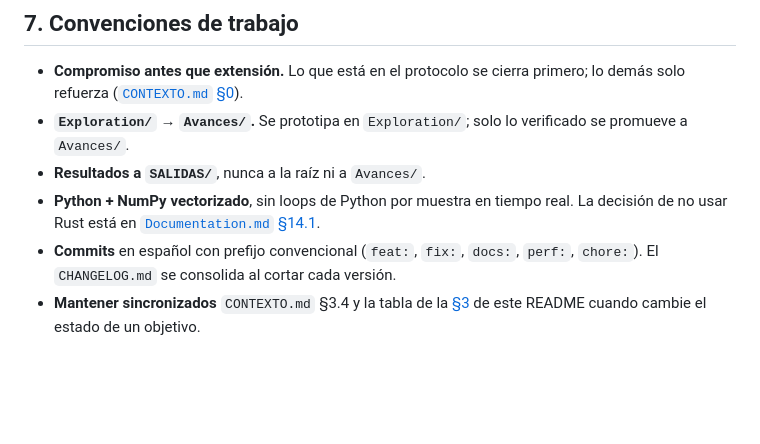
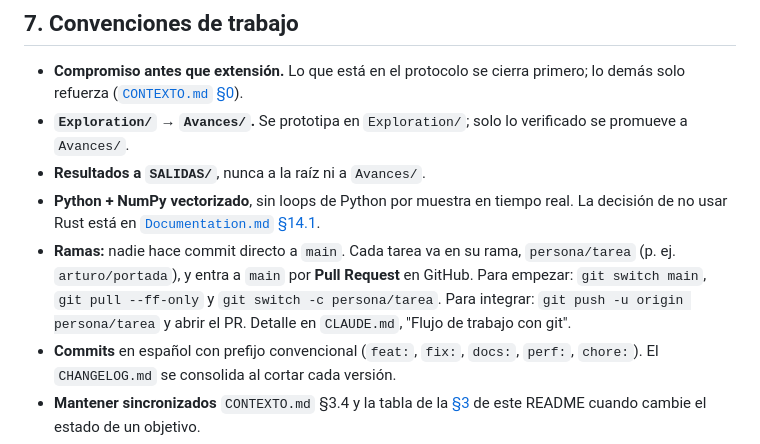
Before and after one commit to Devloiza/TT, a Markdown page: README.md, the part around the change. Rendered like a GitHub page; blank space fills up the shorter version.

```diff
--- a/README.md
+++ b/README.md
@@ -191,5 +191,6 @@ Ajustar `ARCHIVO` y `MIC_ACTIVO` en `Avances/analisis.py` y correr `python Avanc
 - **`Exploration/` → `Avances/`.** Se prototipa en `Exploration/`; solo lo verificado se promueve a `Avances/`.
 - **Resultados a `SALIDAS/`**, nunca a la raíz ni a `Avances/`.
 - **Python + NumPy vectorizado**, sin loops de Python por muestra en tiempo real. La decisión de no usar Rust está en [`Documentation.md` §14.1](Avances/Documentation.md#141-python-vs-rust-vs-híbrido-sept-2026).
+- **Ramas:** nadie hace commit directo a `main`. Cada tarea va en su rama, `persona/tarea` (p. ej. `arturo/portada`), y entra a `main` por **Pull Request** en GitHub. Para empezar: `git switch main`, `git pull --ff-only` y `git switch -c persona/tarea`. Para integrar: `git push -u origin persona/tarea` y abrir el PR. Detalle en `CLAUDE.md`, "Flujo de trabajo con git".
 - **Commits** en español con prefijo convencional (`feat:`, `fix:`, `docs:`, `perf:`, `chore:`). El `CHANGELOG.md` se consolida al cortar cada versión.
 - **Mantener sincronizados** `CONTEXTO.md` §3.4 y la tabla de la [§3](#3-estado-actual) de este README cuando cambie el estado de un objetivo.
```
Also changed, not shown: CLAUDE.md (+13 -0 lines), REGISTRO_IA.md (+2 -1 lines).
